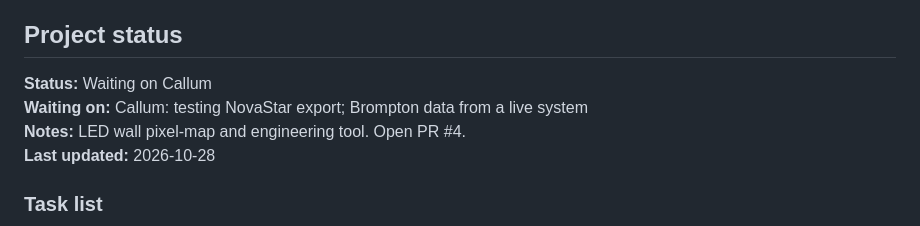
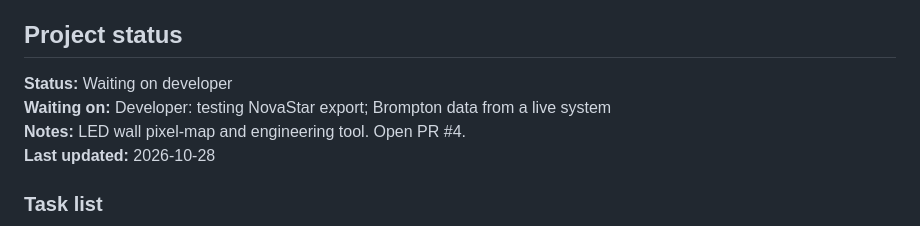
Before and after one commit to kingof9x/TileSmith, a Markdown page: README.md, the part around the change. Drawn GitHub-style.

Commit message:
README: replace name with 'developer', remove checked-off items
Synced from the Project Workbench.

Co-Authored-By: Claude Opus 5.5 <noreply@anthropic.com>
Claude-Session: https://claude.ai/code/session_01RrKeqi71G9aVccmdxPeLWQ

```diff
--- a/README.md
+++ b/README.md
@@ -181,8 +181,8 @@ no Spout or Syphon there; NDI® needs the runtime installed), and attaches them
 
 ## Project status
 
-**Status:** Waiting on Callum
-**Waiting on:** Callum: testing NovaStar export; Brompton data from a live system
+**Status:** Waiting on developer
+**Waiting on:** Developer: testing NovaStar export; Brompton data from a live system
 **Notes:** LED wall pixel-map and engineering tool. Open PR #4.
 **Last updated:** 2026-10-28
 
```
